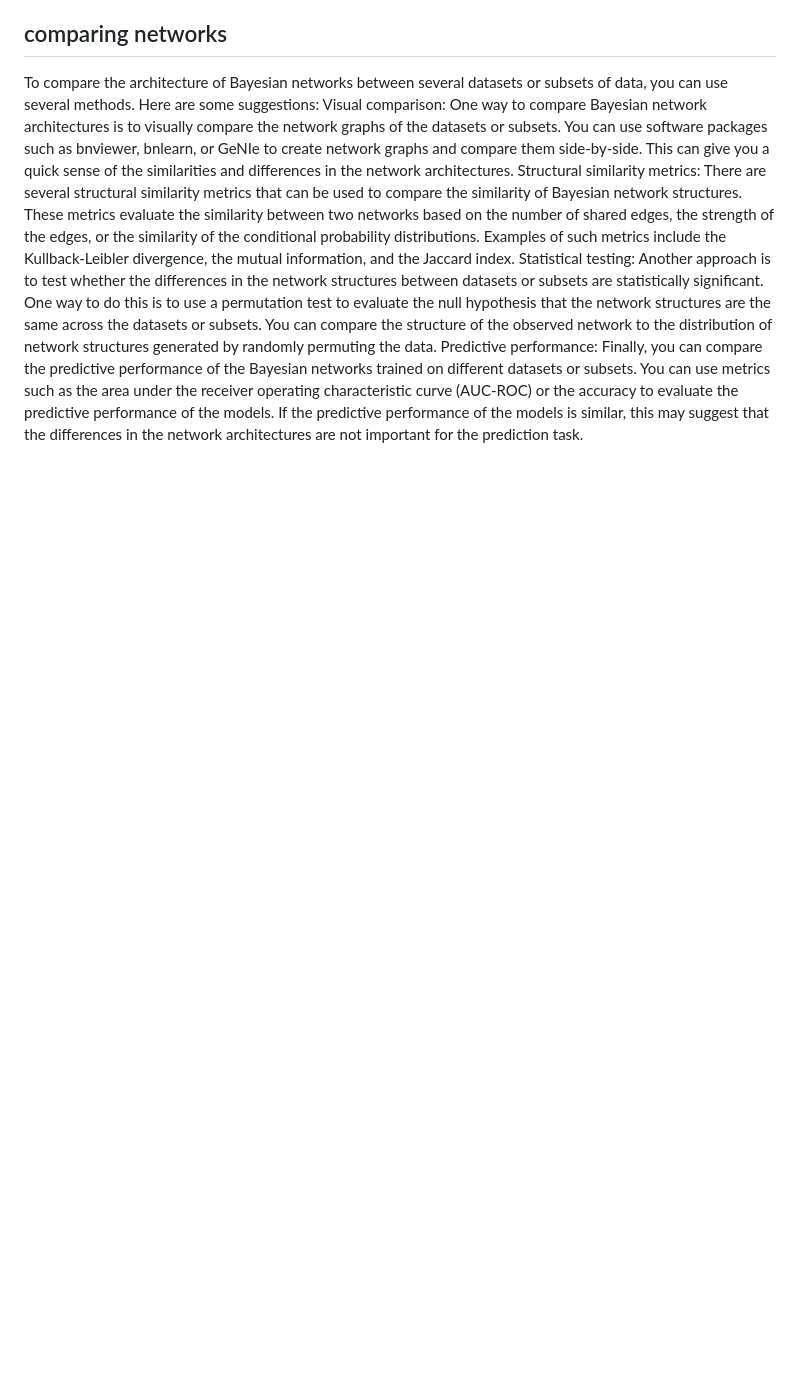
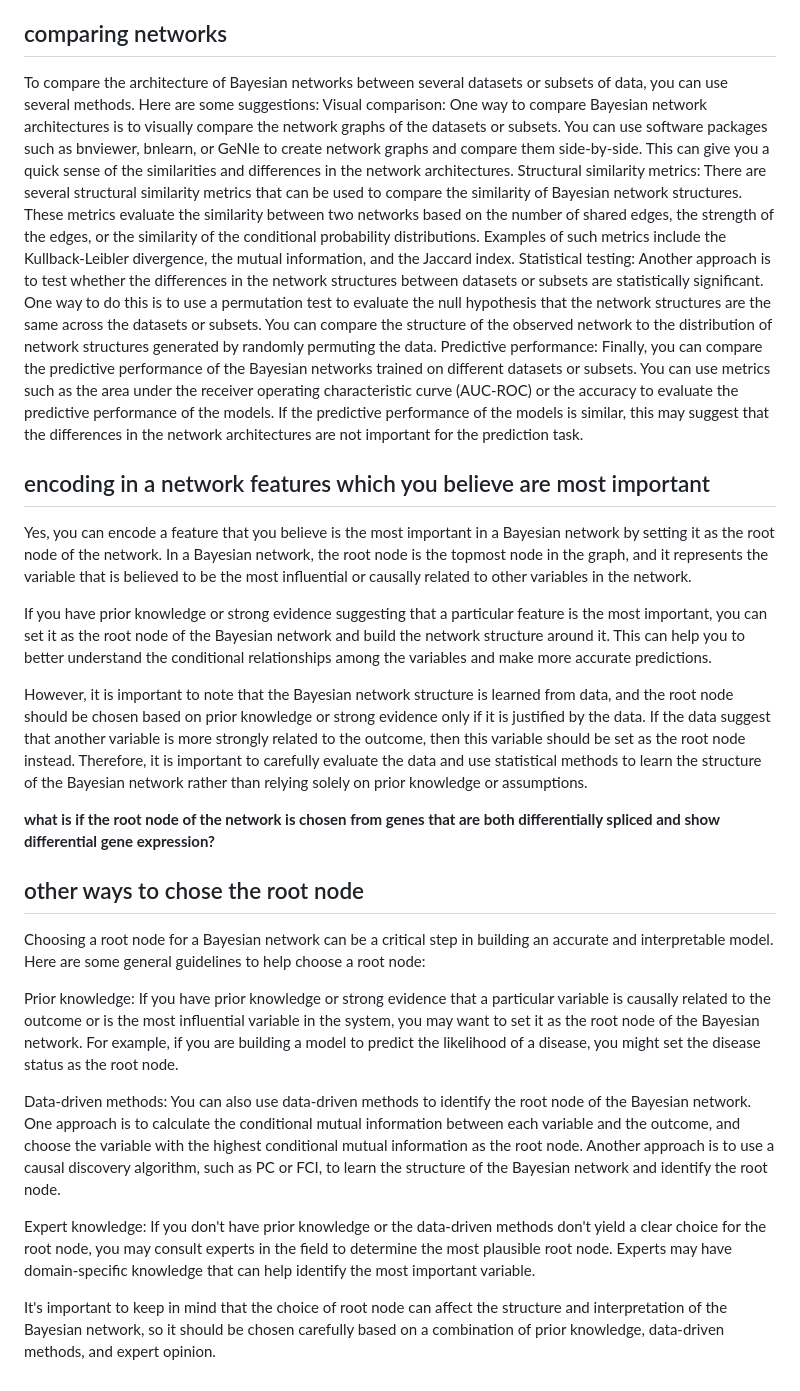
Before and after one commit to jeneaadams/COG-pediatric-aml, a Markdown page: notebook/bayesian_networks.md, the part around the change. Rendered like a GitHub page; blank space fills up the shorter version.

```diff
--- a/notebook/bayesian_networks.md
+++ b/notebook/bayesian_networks.md
@@ -53,3 +53,23 @@ Visual comparison: One way to compare Bayesian network architectures is to visua
 Structural similarity metrics: There are several structural similarity metrics that can be used to compare the similarity of Bayesian network structures. These metrics evaluate the similarity between two networks based on the number of shared edges, the strength of the edges, or the similarity of the conditional probability distributions. Examples of such metrics include the Kullback-Leibler divergence, the mutual information, and the Jaccard index.
 Statistical testing: Another approach is to test whether the differences in the network structures between datasets or subsets are statistically significant. One way to do this is to use a permutation test to evaluate the null hypothesis that the network structures are the same across the datasets or subsets. You can compare the structure of the observed network to the distribution of network structures generated by randomly permuting the data.
 Predictive performance: Finally, you can compare the predictive performance of the Bayesian networks trained on different datasets or subsets. You can use metrics such as the area under the receiver operating characteristic curve (AUC-ROC) or the accuracy to evaluate the predictive performance of the models. If the predictive performance of the models is similar, this may suggest that the differences in the network architectures are not important for the prediction task.
+
+## encoding in a network features which you believe are most important
+Yes, you can encode a feature that you believe is the most important in a Bayesian network by setting it as the root node of the network. In a Bayesian network, the root node is the topmost node in the graph, and it represents the variable that is believed to be the most influential or causally related to other variables in the network.
+
+If you have prior knowledge or strong evidence suggesting that a particular feature is the most important, you can set it as the root node of the Bayesian network and build the network structure around it. This can help you to better understand the conditional relationships among the variables and make more accurate predictions.
+
+However, it is important to note that the Bayesian network structure is learned from data, and the root node should be chosen based on prior knowledge or strong evidence only if it is justified by the data. If the data suggest that another variable is more strongly related to the outcome, then this variable should be set as the root node instead. Therefore, it is important to carefully evaluate the data and use statistical methods to learn the structure of the Bayesian network rather than relying solely on prior knowledge or assumptions.
+
+**what is if the root node of the network is chosen from genes that are both differentially spliced and show differential gene expression?**
+
+## other ways to chose the root node
+Choosing a root node for a Bayesian network can be a critical step in building an accurate and interpretable model. Here are some general guidelines to help choose a root node:
+
+Prior knowledge: If you have prior knowledge or strong evidence that a particular variable is causally related to the outcome or is the most influential variable in the system, you may want to set it as the root node of the Bayesian network. For example, if you are building a model to predict the likelihood of a disease, you might set the disease status as the root node.
+
+Data-driven methods: You can also use data-driven methods to identify the root node of the Bayesian network. One approach is to calculate the conditional mutual information between each variable and the outcome, and choose the variable with the highest conditional mutual information as the root node. Another approach is to use a causal discovery algorithm, such as PC or FCI, to learn the structure of the Bayesian network and identify the root node.
+
+Expert knowledge: If you don't have prior knowledge or the data-driven methods don't yield a clear choice for the root node, you may consult experts in the field to determine the most plausible root node. Experts may have domain-specific knowledge that can help identify the most important variable.
+
+It's important to keep in mind that the choice of root node can affect the structure and interpretation of the Bayesian network, so it should be chosen carefully based on a combination of prior knowledge, data-driven methods, and expert opinion.
```
